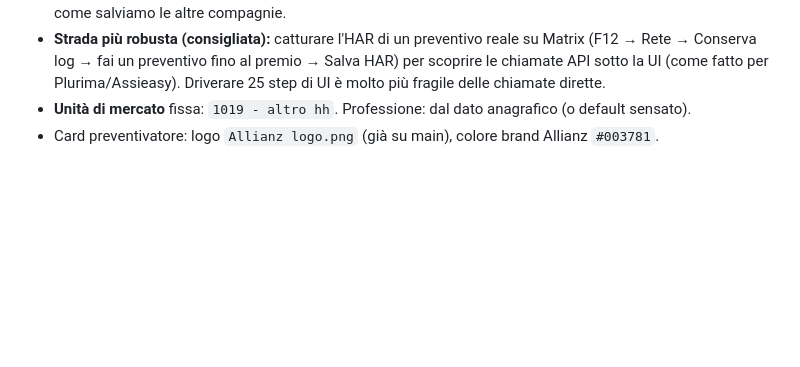
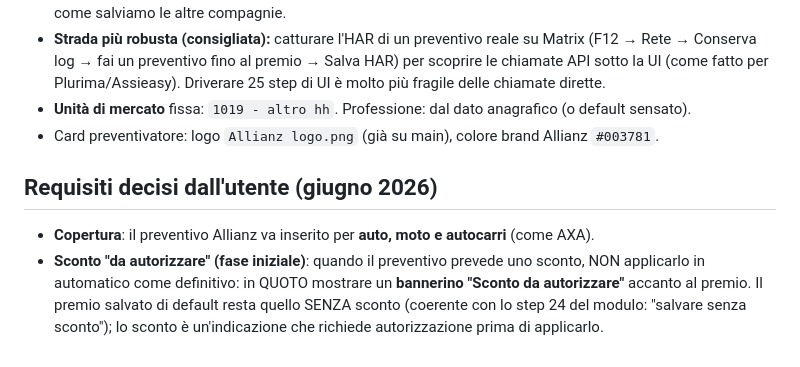
Before and after one commit to francescotp93/QUOTE, a Markdown page: INTERFACCIA-ALLIANZ.md, the part around the change. Rendered like a GitHub page; blank space fills up the shorter version.

Commit message:
Allianz: requisiti utente — copertura auto/moto/autocarri + sconto 'da autorizzare' con banner
Co-Authored-By: Claude Opus 4.8 <noreply@anthropic.com>
Claude-Session: https://claude.ai/code/session_01PeQrM6tiJfFK9PP8GkZfUR

```diff
--- a/INTERFACCIA-ALLIANZ.md
+++ b/INTERFACCIA-ALLIANZ.md
@@ -51,3 +51,10 @@ Portale: `https://portaleagenzie.allianz.it/matrix/` (SPA). Login: vedi scraper
   (come fatto per Plurima/Assieasy). Driverare 25 step di UI è molto più fragile delle chiamate dirette.
 - **Unità di mercato** fissa: `1019 - altro hh`. Professione: dal dato anagrafico (o default sensato).
 - Card preventivatore: logo `Allianz logo.png` (già su main), colore brand Allianz `#003781`.
+
+## Requisiti decisi dall'utente (giugno 2026)
+- **Copertura**: il preventivo Allianz va inserito per **auto, moto e autocarri** (come AXA).
+- **Sconto "da autorizzare" (fase iniziale)**: quando il preventivo prevede uno sconto, NON applicarlo
+  in automatico come definitivo: in QUOTO mostrare un **bannerino "Sconto da autorizzare"** accanto al
+  premio. Il premio salvato di default resta quello SENZA sconto (coerente con lo step 24 del modulo:
+  "salvare senza sconto"); lo sconto è un'indicazione che richiede autorizzazione prima di applicarlo.
```
